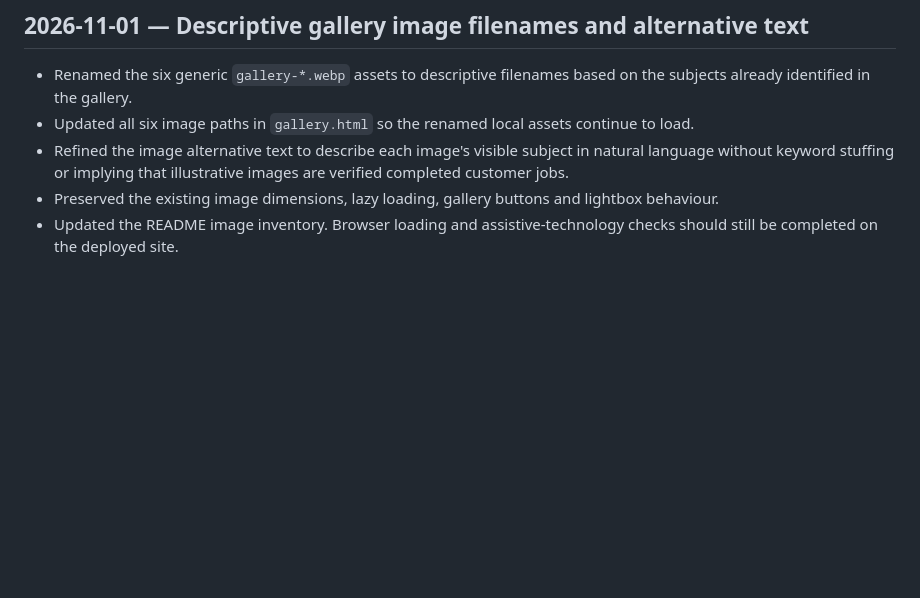
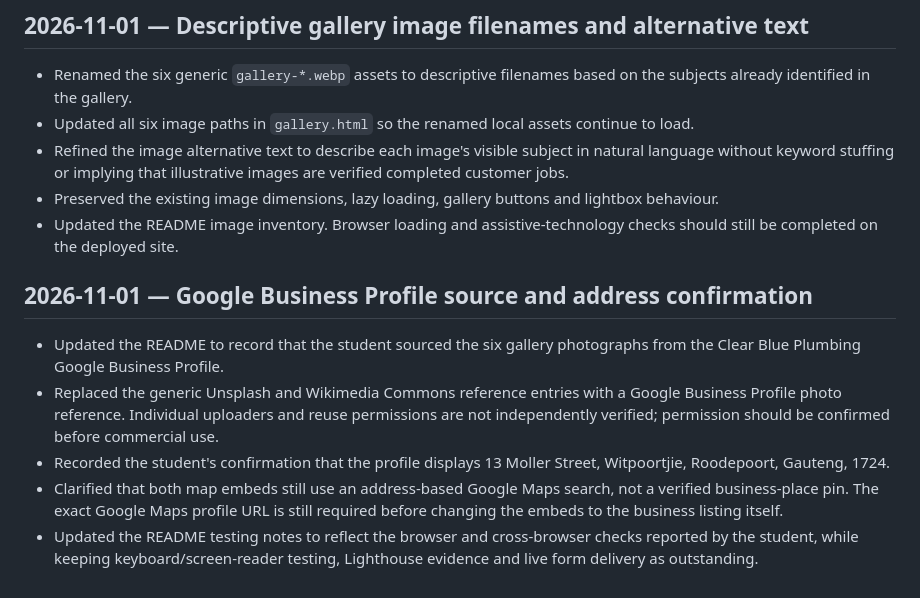
Before and after one commit to Duncan-Loza/Web-Dev-, a Markdown page: CHANGELOG.md, the part around the change. Rendered like a GitHub page; blank space fills up the shorter version.

Commit message:
Record Google Business Profile image source and address confirmation

```diff
--- a/CHANGELOG.md
+++ b/CHANGELOG.md
@@ -386,3 +386,12 @@
 - Refined the image alternative text to describe each image's visible subject in natural language without keyword stuffing or implying that illustrative images are verified completed customer jobs.
 - Preserved the existing image dimensions, lazy loading, gallery buttons and lightbox behaviour.
 - Updated the README image inventory. Browser loading and assistive-technology checks should still be completed on the deployed site.
+
+
+## 2026-11-01 — Google Business Profile source and address confirmation
+
+- Updated the README to record that the student sourced the six gallery photographs from the Clear Blue Plumbing Google Business Profile.
+- Replaced the generic Unsplash and Wikimedia Commons reference entries with a Google Business Profile photo reference. Individual uploaders and reuse permissions are not independently verified; permission should be confirmed before commercial use.
+- Recorded the student's confirmation that the profile displays 13 Moller Street, Witpoortjie, Roodepoort, Gauteng, 1724.
+- Clarified that both map embeds still use an address-based Google Maps search, not a verified business-place pin. The exact Google Maps profile URL is still required before changing the embeds to the business listing itself.
+- Updated the README testing notes to reflect the browser and cross-browser checks reported by the student, while keeping keyboard/screen-reader testing, Lighthouse evidence and live form delivery as outstanding.
```
